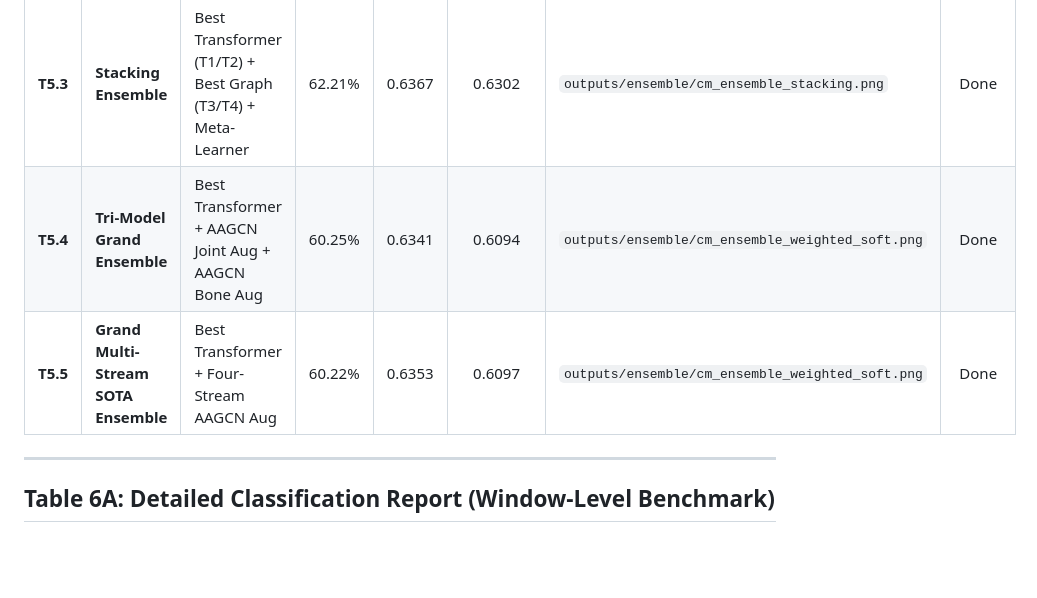
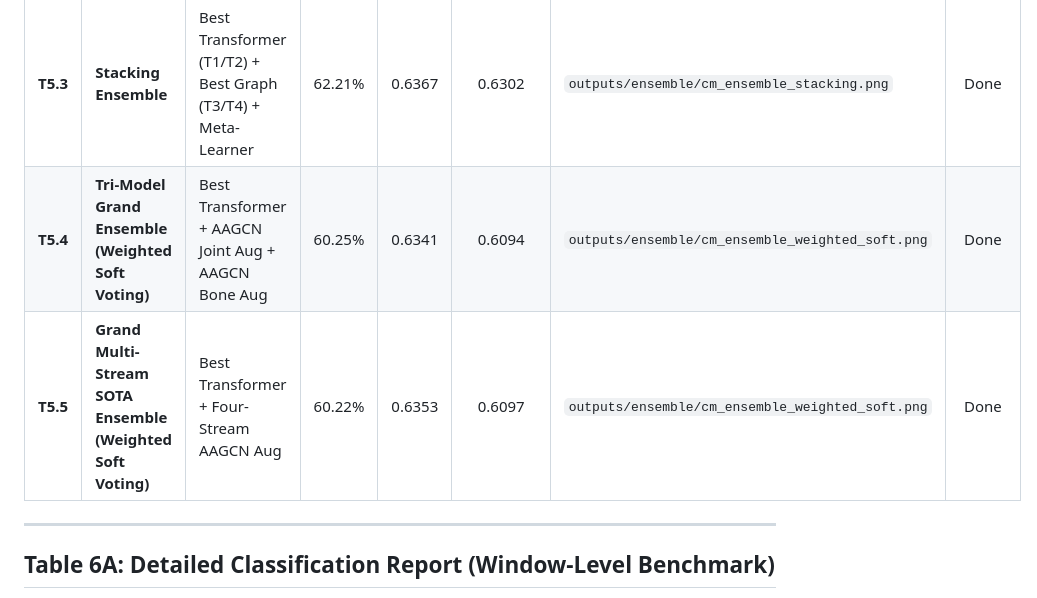
Before and after one commit to nxc1802/Gym_Classification, a Markdown page: outputs/EXPERIMENT_RESULTS.md, the part around the change. GitHub-like rendering; blank space fills up the shorter version.

Commit message:
Clarify Ensemble Strategy as Weighted Soft Voting for T5.4 and T5.5

```diff
--- a/outputs/EXPERIMENT_RESULTS.md
+++ b/outputs/EXPERIMENT_RESULTS.md
@@ -96,8 +96,8 @@ This document serves as the primary tracking log and benchmark sheet for the res
 | **T5.1** | **Hard Voting** | Best Transformer (T1/T2) + Best Graph (T3/T4) | 54.26% | 0.5884 | 0.5643 | `outputs/ensemble/cm_ensemble_hard.png` | Done |
 | **T5.2** | **Soft Voting** | Best Transformer (T1/T2) + Best Graph (T3/T4) | 61.46% | 0.6347 | 0.6247 | `outputs/ensemble/cm_ensemble_soft.png` | Done |
 | **T5.3** | **Stacking Ensemble** | Best Transformer (T1/T2) + Best Graph (T3/T4) + Meta-Learner | 62.21% | 0.6367 | 0.6302 | `outputs/ensemble/cm_ensemble_stacking.png` | Done |
-| **T5.4** | **Tri-Model Grand Ensemble** | Best Transformer + AAGCN Joint Aug + AAGCN Bone Aug | 60.25% | 0.6341 | 0.6094 | `outputs/ensemble/cm_ensemble_weighted_soft.png` | Done |
-| **T5.5** | **Grand Multi-Stream SOTA Ensemble** | Best Transformer + Four-Stream AAGCN Aug | 60.22% | 0.6353 | 0.6097 | `outputs/ensemble/cm_ensemble_weighted_soft.png` | Done |
+| **T5.4** | **Tri-Model Grand Ensemble (Weighted Soft Voting)** | Best Transformer + AAGCN Joint Aug + AAGCN Bone Aug | 60.25% | 0.6341 | 0.6094 | `outputs/ensemble/cm_ensemble_weighted_soft.png` | Done |
+| **T5.5** | **Grand Multi-Stream SOTA Ensemble (Weighted Soft Voting)** | Best Transformer + Four-Stream AAGCN Aug | 60.22% | 0.6353 | 0.6097 | `outputs/ensemble/cm_ensemble_weighted_soft.png` | Done |
 
 ---
 
```
